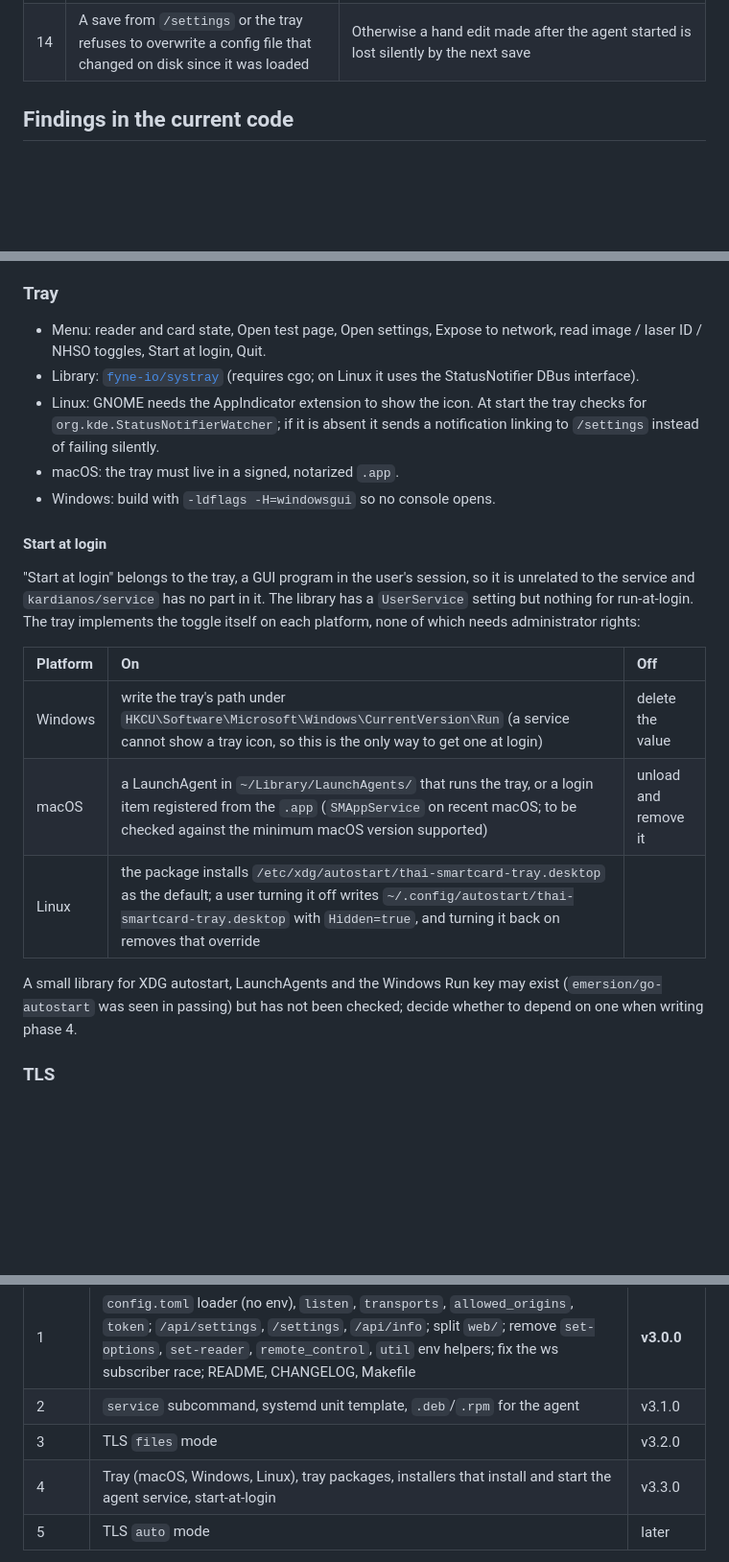
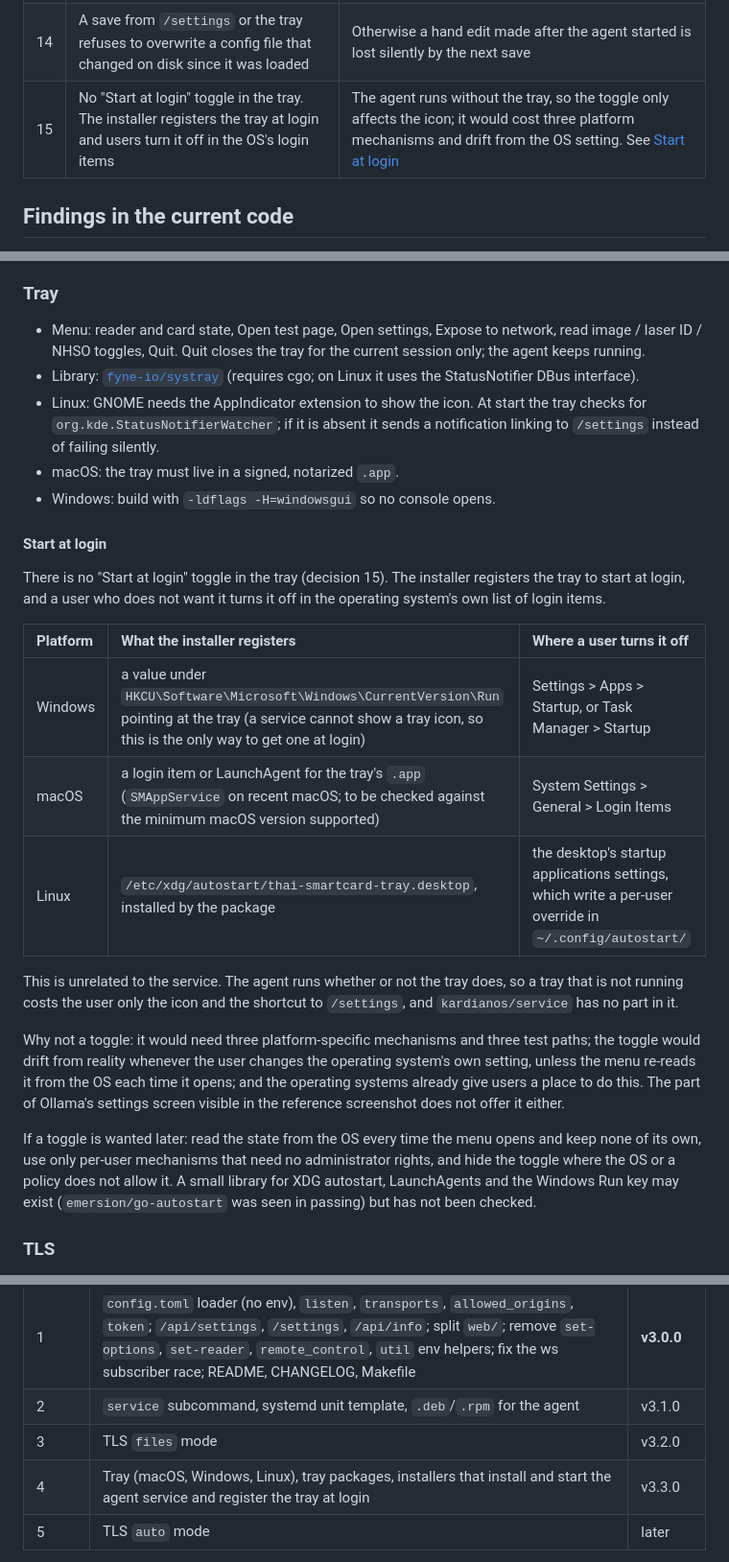
Before and after one commit to somprasongd/go-thai-smartcard, a Markdown page: docs/plan/v3-config-service-tray.md, 3 parts joined by grey strips. Shown at 96% size. Rendered like a GitHub page; blank space fills up the shorter version.

Commit message:
drop the start at login toggle from the v3 plan
Co-Authored-By: Claude Sonnet 5.5 <noreply@anthropic.com>

```diff
--- a/docs/plan/v3-config-service-tray.md
+++ b/docs/plan/v3-config-service-tray.md
@@ -39,6 +39,7 @@ management API, auto-update.
 | 12 | The agent is always a system service. Installers install and start it; the tray **never spawns** the agent. If it cannot reach the agent it says so and shows how to start it. `agent run` (foreground) is for development | A tray that can also spawn an agent creates a second run mode with its own config path, its own PC/SC permissions and a possible port clash, and doubles the test matrix. Ollama can spawn because it has no service mode on the desktop; this project must also serve kiosks and headless hosts |
 | 13 | No `migrate` subcommand. The upgrade path is a changelog table mapping each `SMC_*` variable to its config key, plus a startup log that prints the equivalent TOML for any stale `SMC_*` it finds | A service's environment lives in its unit file or plist, not in the shell an administrator would run `migrate` from, so the subcommand would not see the values in use |
 | 14 | A save from `/settings` or the tray refuses to overwrite a config file that changed on disk since it was loaded | Otherwise a hand edit made after the agent started is lost silently by the next save |
+| 15 | No "Start at login" toggle in the tray. The installer registers the tray at login and users turn it off in the OS's login items | The agent runs without the tray, so the toggle only affects the icon; it would cost three platform mechanisms and drift from the OS setting. See [Start at login](#start-at-login) |
 
 ## Findings in the current code
 
@@ -266,7 +267,8 @@ keeps polling. `agent run` in a terminal remains for development.
 ### Tray
 
 - Menu: reader and card state, Open test page, Open settings, Expose to network,
-  read image / laser ID / NHSO toggles, Start at login, Quit.
+  read image / laser ID / NHSO toggles, Quit. Quit closes the tray for the
+  current session only; the agent keeps running.
 - Library: [`fyne-io/systray`](https://github.com/fyne-io/systray) (requires
   cgo; on Linux it uses the StatusNotifier DBus interface).
 - Linux: GNOME needs the AppIndicator extension to show the icon. At start the
@@ -277,21 +279,33 @@ keeps polling. `agent run` in a terminal remains for development.
 
 #### Start at login
 
-"Start at login" belongs to the tray, a GUI program in the user's session, so it
-is unrelated to the service and `kardianos/service` has no part in it. The
-library has a `UserService` setting but nothing for run-at-login. The tray
-implements the toggle itself on each platform, none of which needs
-administrator rights:
+There is no "Start at login" toggle in the tray (decision 15). The installer
+registers the tray to start at login, and a user who does not want it turns it
+off in the operating system's own list of login items.
 
-| Platform | On | Off |
-| :------- | :- | :-- |
-| Windows | write the tray's path under `HKCU\Software\Microsoft\Windows\CurrentVersion\Run` (a service cannot show a tray icon, so this is the only way to get one at login) | delete the value |
-| macOS | a LaunchAgent in `~/Library/LaunchAgents/` that runs the tray, or a login item registered from the `.app` (`SMAppService` on recent macOS; to be checked against the minimum macOS version supported) | unload and remove it |
-| Linux | the package installs `/etc/xdg/autostart/thai-smartcard-tray.desktop` as the default; a user turning it off writes `~/.config/autostart/thai-smartcard-tray.desktop` with `Hidden=true`, and turning it back on removes that override | |
+| Platform | What the installer registers | Where a user turns it off |
+| :------- | :--------------------------- | :------------------------ |
+| Windows | a value under `HKCU\Software\Microsoft\Windows\CurrentVersion\Run` pointing at the tray (a service cannot show a tray icon, so this is the only way to get one at login) | Settings > Apps > Startup, or Task Manager > Startup |
+| macOS | a login item or LaunchAgent for the tray's `.app` (`SMAppService` on recent macOS; to be checked against the minimum macOS version supported) | System Settings > General > Login Items |
+| Linux | `/etc/xdg/autostart/thai-smartcard-tray.desktop`, installed by the package | the desktop's startup applications settings, which write a per-user override in `~/.config/autostart/` |
 
-A small library for XDG autostart, LaunchAgents and the Windows Run key may
-exist (`emersion/go-autostart` was seen in passing) but has not been checked;
-decide whether to depend on one when writing phase 4.
+This is unrelated to the service. The agent runs whether or not the tray does,
+so a tray that is not running costs the user only the icon and the shortcut to
+`/settings`, and `kardianos/service` has no part in it.
+
+Why not a toggle: it would need three platform-specific mechanisms and three
+test paths; the toggle would drift from reality whenever the user changes the
+operating system's own setting, unless the menu re-reads it from the OS each
+time it opens; and the operating systems already give users a place to do this.
+The part of Ollama's settings screen visible in the reference screenshot does
+not offer it either.
+
+If a toggle is wanted later: read the state from the OS every time the menu
+opens and keep none of its own, use only per-user mechanisms that need no
+administrator rights, and hide the toggle where the OS or a policy does not
+allow it. A small library for XDG autostart, LaunchAgents and the Windows Run
+key may exist (`emersion/go-autostart` was seen in passing) but has not been
+checked.
 
 ### TLS
 
@@ -324,7 +338,7 @@ required there). Not needed for `http://` pages, which is the normal kiosk case.
 | 1 | `config.toml` loader (no env), `listen`, `transports`, `allowed_origins`, `token`; `/api/settings`, `/settings`, `/api/info`; split `web/`; remove `set-options`, `set-reader`, `remote_control`, `util` env helpers; fix the ws subscriber race; README, CHANGELOG, Makefile | **v3.0.0** |
 | 2 | `service` subcommand, systemd unit template, `.deb`/`.rpm` for the agent | v3.1.0 |
 | 3 | TLS `files` mode | v3.2.0 |
-| 4 | Tray (macOS, Windows, Linux), tray packages, installers that install and start the agent service, start-at-login | v3.3.0 |
+| 4 | Tray (macOS, Windows, Linux), tray packages, installers that install and start the agent service and register the tray at login | v3.3.0 |
 | 5 | TLS `auto` mode | later |
 
 Phase 1 is one release on purpose. Shipping the config file without
```
